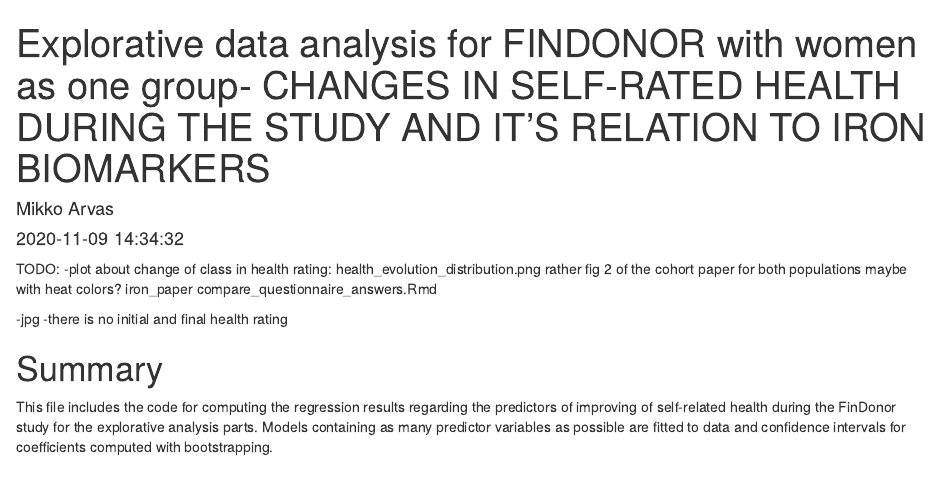
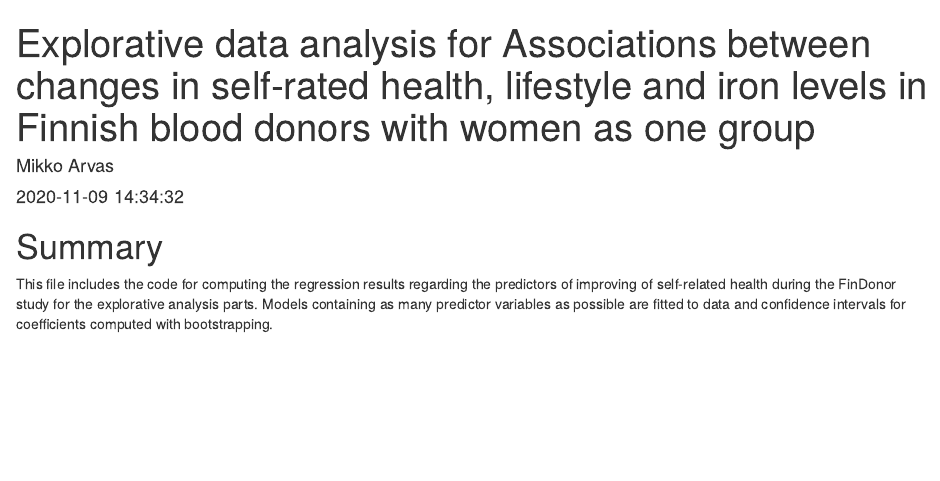
Before and after one commit to FRCBS/changes_in_donor_health, an R Markdown document (src/explorative_analysis_cmb.Rmd): the page in a window 1100 px wide, from its top. Rendered offline with R 4.5, knitr and Pandoc, with nearby package versions; some code elsewhere in the file could not run offline.

Commit message:
anemia_h update

````diff
--- a/src/explorative_analysis_cmb.Rmd
+++ b/src/explorative_analysis_cmb.Rmd
@@ -1,19 +1,9 @@
 ---
-title: "Explorative data analysis for FINDONOR with women as one group- CHANGES IN SELF-RATED HEALTH DURING THE STUDY AND IT'S RELATION TO IRON BIOMARKERS "
+title: "Explorative data analysis for Associations between changes in self-rated health, lifestyle and iron levels in Finnish blood donors with women as one group"
 author: "Mikko Arvas"
 date: "`r Sys.time()`"
 output: html_document
 ---
-
-TODO:
--plot about change of class in health rating:
-  health_evolution_distribution.png
-  rather fig 2 of the cohort paper for both populations maybe with heat colors?
-  iron_paper compare_questionnaire_answers.Rmd
-
--jpg
--there is no initial and final health rating
-
 
 
 ```{r setup, include=FALSE}
````
